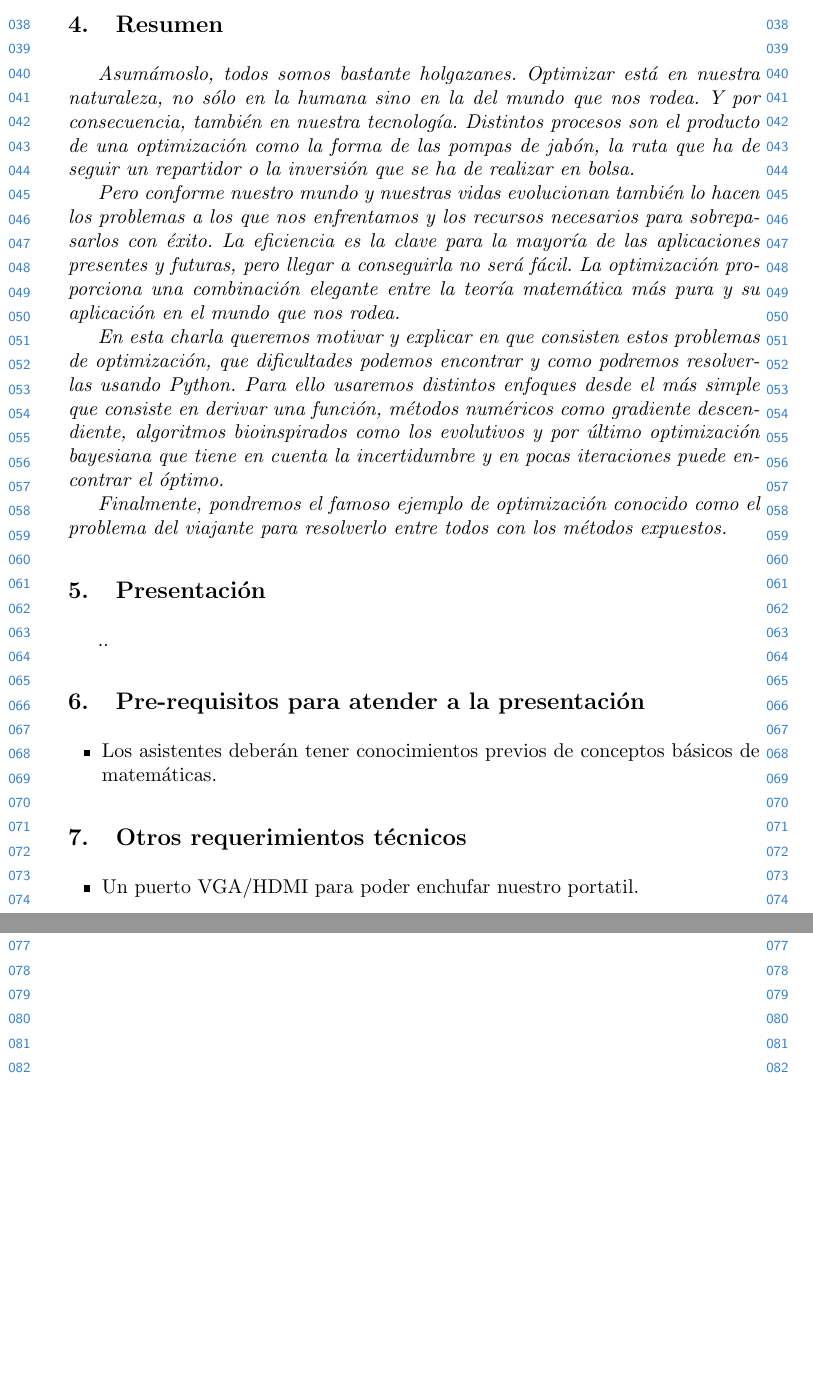
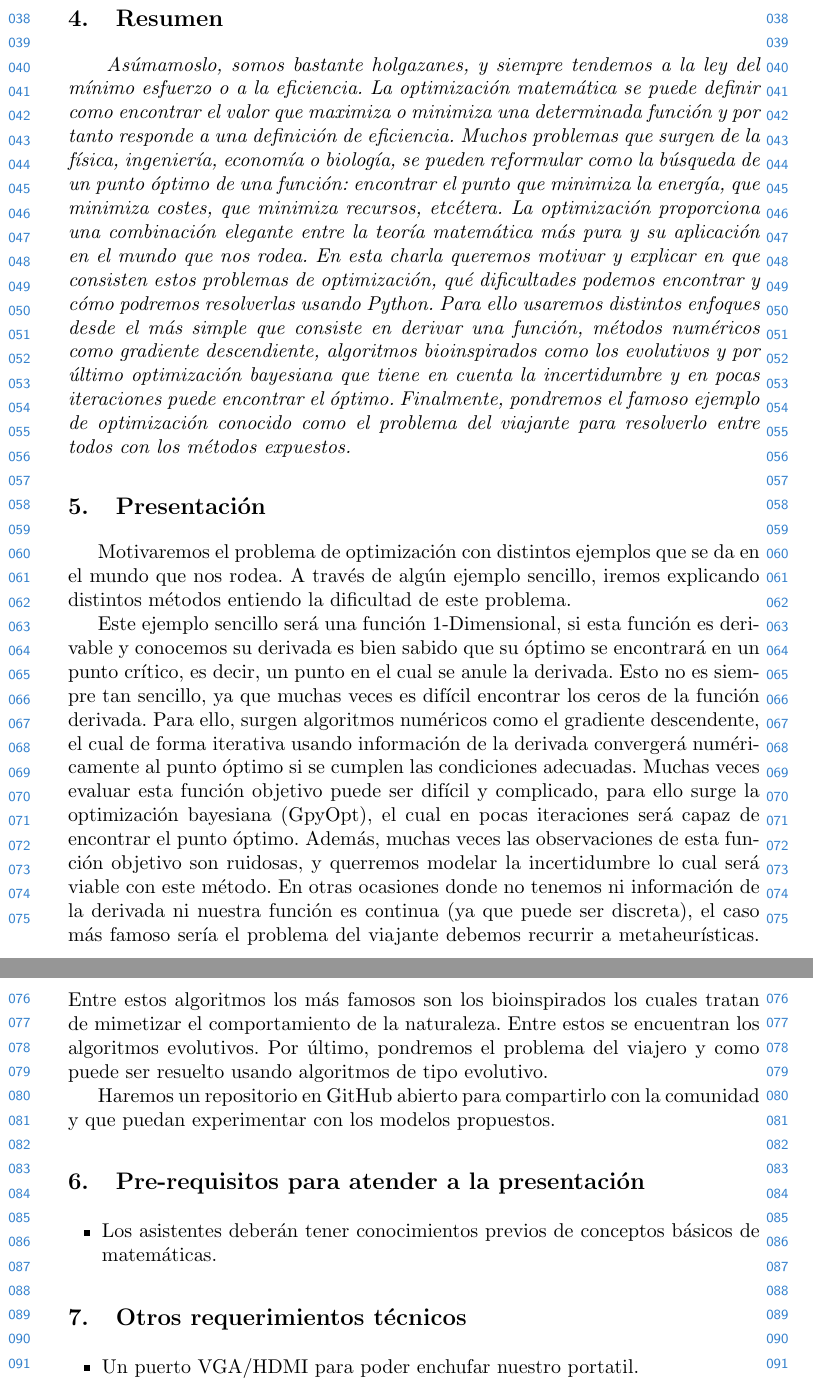
Before and after one commit to thebooort/adversarial-PyConEs19, a LaTeX paper (propuesta/PyConES2019submission.tex): two parts of pages 2 and 3 of 3 before the commit and two parts of pages 2 and 3 of 4 after it, joined at a grey line, cut so that both start at the same text, the shorter picture padded with empty space. Compiled offline with pdfLaTeX.

Commit message:
Resumen terminado y propuesta a medio hacer

```diff
--- a/propuesta/PyConES2019submission.tex
+++ b/propuesta/PyConES2019submission.tex
@@ -65,17 +65,20 @@
 \newpage
 
 \section{Resumen}
-\textit{Asumámoslo, todos somos bastante holgazanes. Optimizar está en nuestra naturaleza, no sólo en la humana sino en la del mundo que nos rodea. Y por consecuencia, también en nuestra tecnología. Distintos procesos son el producto de una optimización como la forma de las pompas de jabón, la ruta que ha de seguir un repartidor o la inversión que se ha de realizar en bolsa. }
 
-	\textit{Pero conforme nuestro mundo y nuestras vidas evolucionan también lo hacen los problemas a los que nos enfrentamos y los recursos necesarios para sobrepasarlos con éxito. La eficiencia es la clave para la mayoría de las aplicaciones presentes y futuras, pero llegar a conseguirla no será fácil. La optimización proporciona una combinación elegante entre la teoría matemática más pura y su aplicación en el mundo que nos rodea.}
 
-	\textit{En esta charla queremos motivar y explicar en que consisten estos problemas de optimización, que dificultades podemos encontrar y como podremos resolverlas usando Python. Para ello usaremos distintos enfoques desde el más simple que consiste en derivar una función, métodos numéricos como gradiente descendiente, algoritmos bioinspirados como los evolutivos y por último optimización bayesiana que tiene en cuenta la incertidumbre y en pocas iteraciones puede encontrar el óptimo.}
-
-	\textit{Finalmente, pondremos el famoso ejemplo de optimización conocido como el problema del viajante para resolverlo entre todos con los métodos expuestos.}
+	\textit{ Asúmamoslo, somos bastante holgazanes, y siempre tendemos a la ley del mínimo esfuerzo o a la eficiencia. La optimización matemática se puede definir como encontrar el valor que maximiza o minimiza una determinada función y por tanto responde a una definición de eficiencia. Muchos problemas que surgen de la física, ingeniería, economía o biología, se pueden reformular como la búsqueda de un punto óptimo de una función: encontrar el punto que minimiza la energía, que minimiza costes, que minimiza recursos, etcétera. La optimización proporciona una combinación elegante entre la teoría matemática más pura y su aplicación en el mundo que nos rodea. En esta charla queremos motivar y explicar en que consisten estos problemas de optimización, qué dificultades podemos encontrar y cómo podremos resolverlas usando Python. Para ello usaremos distintos enfoques desde el más simple que consiste en derivar una función, métodos numéricos como gradiente descendiente, algoritmos bioinspirados como los evolutivos y por último optimización bayesiana que tiene en cuenta la incertidumbre y en pocas iteraciones puede encontrar el óptimo.}	\textit{Finalmente, pondremos el famoso ejemplo de optimización conocido como el problema del viajante para resolverlo entre todos con los métodos expuestos.}
 
 \section{Presentaci\'on}
-..
 
+Motivaremos el problema de optimización con distintos ejemplos que se da en el mundo que nos rodea. A través de algún ejemplo sencillo, iremos explicando distintos métodos entiendo la dificultad de este problema.
+
+Este ejemplo sencillo será una función 1-Dimensional, si esta función es derivable y conocemos su derivada es bien sabido que su óptimo se encontrará en un punto crítico, es decir, un punto en el cual se anule la derivada. Esto no es siempre tan sencillo, ya que muchas veces es difícil encontrar los ceros de la función derivada. Para ello, surgen algoritmos numéricos como el gradiente descendente, el cual de forma iterativa usando información de la derivada convergerá numéricamente al punto óptimo si se cumplen las condiciones adecuadas.
+Muchas veces evaluar esta función objetivo puede ser difícil y complicado, para ello surge la optimización bayesiana (GpyOpt), el cual en pocas iteraciones será capaz de encontrar el punto óptimo. Además, muchas veces las observaciones de esta función objetivo son ruidosas, y querremos modelar la incertidumbre lo cual será viable con este método.
+En otras ocasiones donde no tenemos ni información de la derivada ni nuestra función es continua (ya que puede ser discreta), el caso más famoso sería el problema del viajante debemos recurrir a metaheurísticas. Entre estos algoritmos los más famosos son los bioinspirados los cuales tratan de mimetizar el comportamiento de la naturaleza. Entre estos se encuentran los algoritmos evolutivos.
+Por último, pondremos el problema del viajero y como puede ser resuelto usando algoritmos de tipo evolutivo.
+
+Haremos un repositorio en GitHub abierto para compartirlo con la comunidad y que puedan experimentar con los modelos propuestos.
 
 \section{Pre-requisitos para atender a la presentación}
 \begin{itemize}
```
Also changed, not shown: 1 other file.
